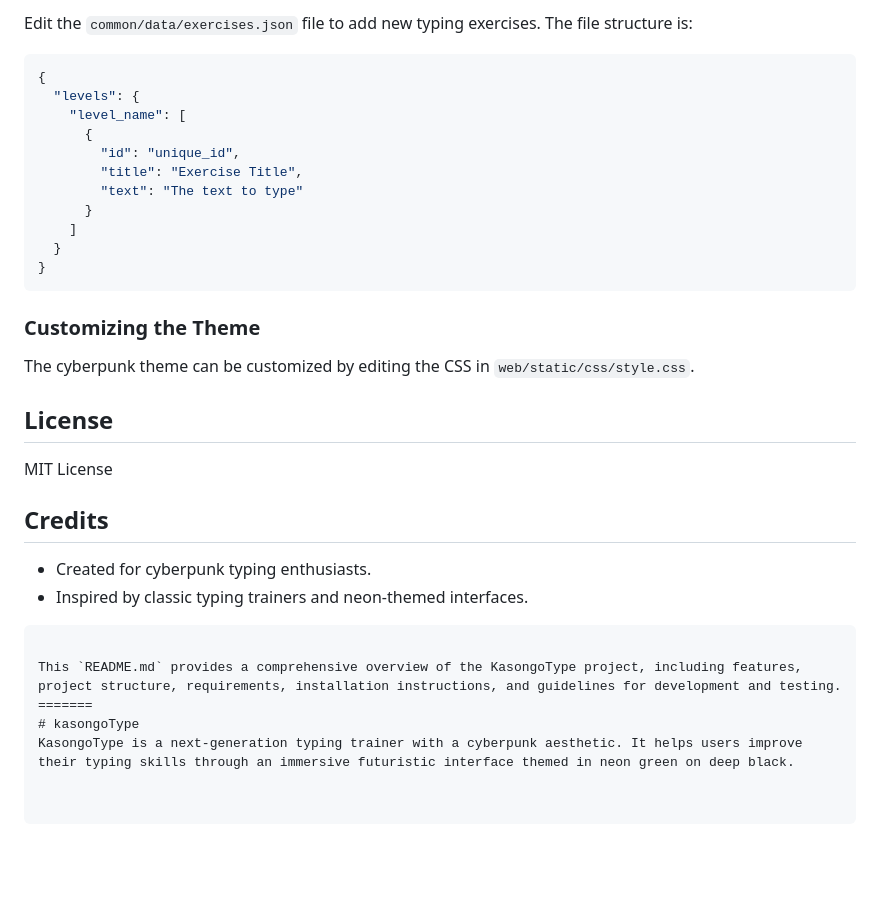
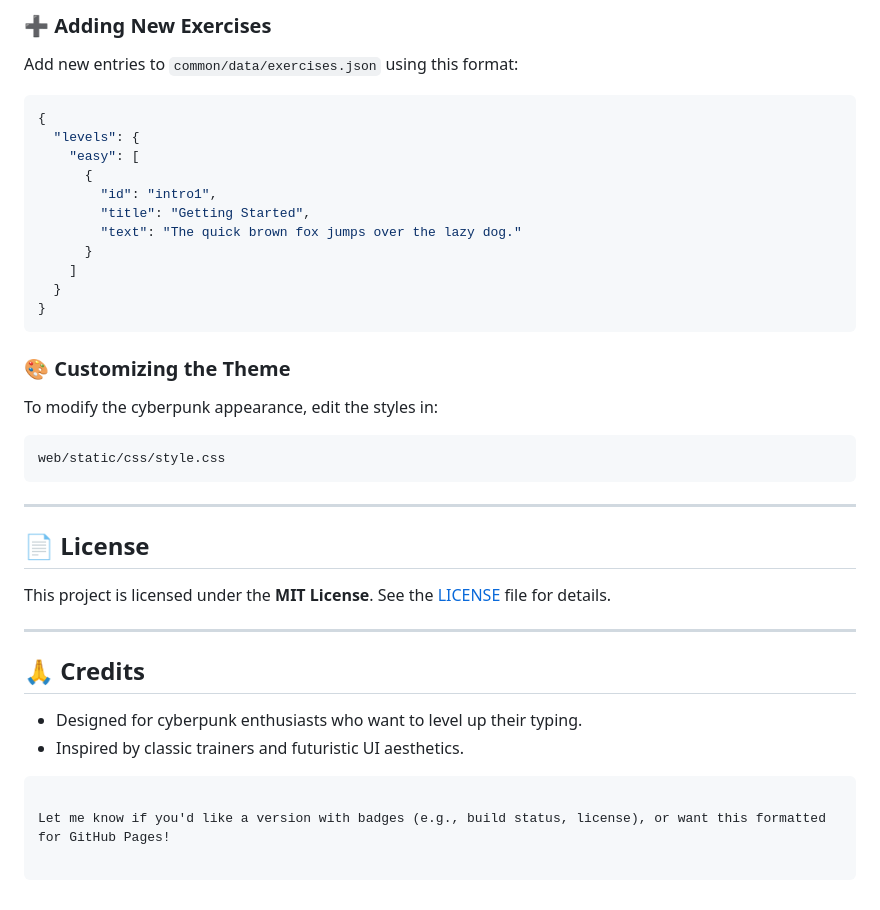
Before and after one commit to Odeneho-Calculus/kasongoType, a Markdown page: README.md, the part around one of its changes. Rendered like a GitHub page; blank space fills up the shorter version.

````diff
--- a/README.md
+++ b/README.md
@@ -85,35 +96,42 @@ python -m unittest discover tests
 
-Edit the `common/data/exercises.json` file to add new typing exercises. The file structure is:
+### ➕ Adding New Exercises
+
+Add new entries to `common/data/exercises.json` using this format:
 
 ```json
 {
   "levels": {
-    "level_name": [
+    "easy": [
       {
-        "id": "unique_id",
-        "title": "Exercise Title",
-        "text": "The text to type"
+        "id": "intro1",
+        "title": "Getting Started",
+        "text": "The quick brown fox jumps over the lazy dog."
       }
     ]
   }
 }
 ```
 
-### Customizing the Theme
+### 🎨 Customizing the Theme
 
-The cyberpunk theme can be customized by editing the CSS in `web/static/css/style.css`.
+To modify the cyberpunk appearance, edit the styles in:
 
-## License
-
-MIT License
-
-## Credits
-
-- Created for cyberpunk typing enthusiasts.
-- Inspired by classic typing trainers and neon-themed interfaces.
+```plaintext
+web/static/css/style.css
 ```
 
-This `README.md` provides a comprehensive overview of the KasongoType project, including features, project structure, requirements, installation instructions, and guidelines for development and testing.
-=======
-# kasongoType
-KasongoType is a next-generation typing trainer with a cyberpunk aesthetic. It helps users improve their typing skills through an immersive futuristic interface themed in neon green on deep black.
+---
+
+## 📄 License
+
+This project is licensed under the **MIT License**. See the [LICENSE](LICENSE) file for details.
+
+---
+
+## 🙏 Credits
+
+- Designed for cyberpunk enthusiasts who want to level up their typing.
+- Inspired by classic trainers and futuristic UI aesthetics.
+```
+
+Let me know if you'd like a version with badges (e.g., build status, license), or want this formatted for GitHub Pages!
````
Also changed, not shown: other parts of README.md (+47 -36 lines).
